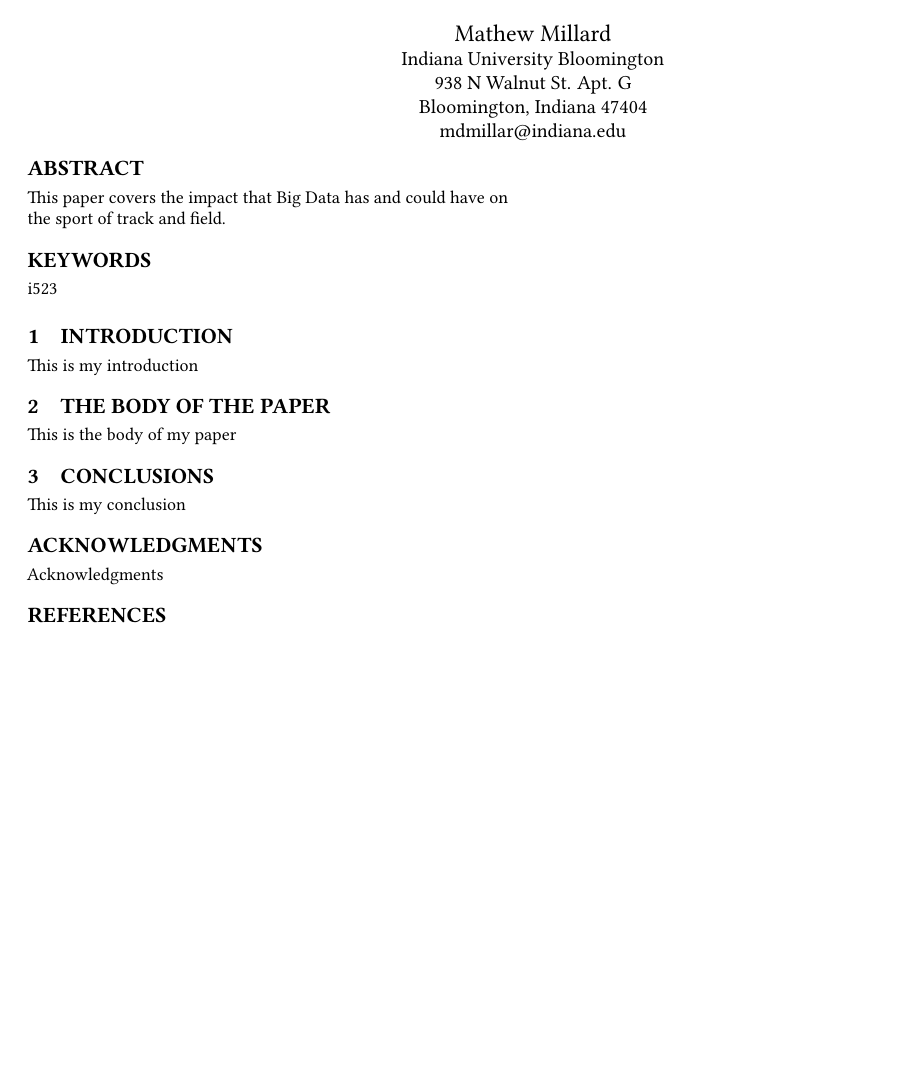
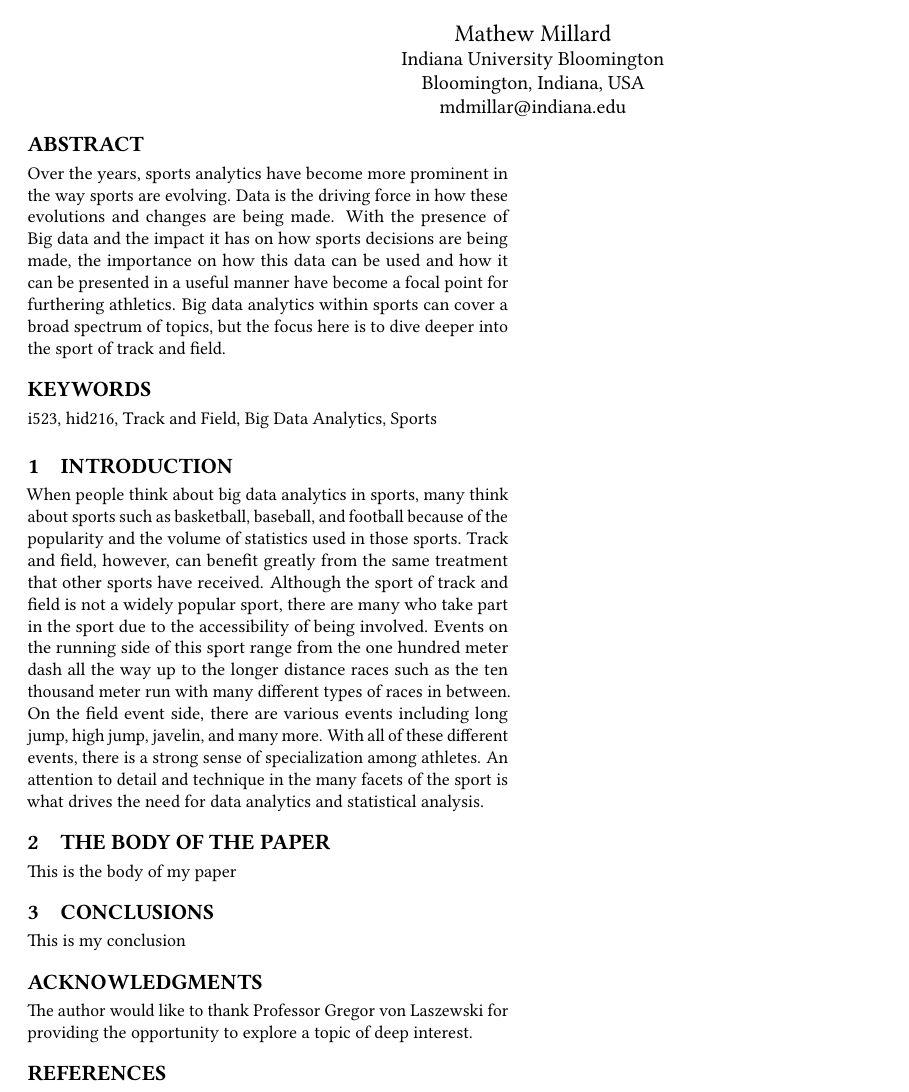
Before and after one commit to bigdata-i523/hid216, a LaTeX paper (paper1/report.tex): part of the page, cut so that both start at the same text, the shorter picture padded with empty space. Compiled offline with pdfLaTeX.

Commit message:
Update report.tex

```diff
--- a/paper1/report.tex
+++ b/paper1/report.tex
@@ -18,26 +18,25 @@
 \author{Mathew Millard}
 \affiliation{%
   \institution{Indiana University Bloomington}
-  \streetaddress{938 N Walnut St. Apt. G}
   \city{Bloomington}
   \state{Indiana}
-  \postcode{47404}
+  \country{USA}
 }
 \email{mdmillar@indiana.edu}
 
 \renewcommand{\shortauthors}{M. Millard}
 
 \begin{abstract}
-This paper covers the impact that Big Data has and could have on the sport of track and field.
+Over the years, sports analytics have become more prominent in the way sports are evolving. Data is the driving force in how these evolutions and changes are being made. With the presence of Big data and the impact it has on how sports decisions are being made, the importance on how this data can be used and how it can be presented in a useful manner have become a focal point for furthering athletics. Big data analytics within sports can cover a broad spectrum of topics, but the focus here is to dive deeper into the sport of track and field.
 \end{abstract}
 
-\keywords{i523}
+\keywords{i523, hid216, Track and Field, Big Data Analytics, Sports}
 
 
 \maketitle
 
 \section{Introduction}
-This is my introduction
+When people think about big data analytics in sports, many think about sports such as basketball, baseball, and football because of the popularity and the volume of statistics used in those sports. Track and field, however, can benefit greatly from the same treatment that other sports have received. Although the sport of track and field is not a widely popular sport, there are many who take part in the sport due to the accessibility of being involved. Events on the running side of this sport range from the one hundred meter dash all the way up to the longer distance races such as the ten thousand meter run with many different types of races in between. On the field event side, there are various events including long jump, high jump, javelin, and many more. With all of these different events, there is a strong sense of specialization among athletes. An attention to detail and technique in the many facets of the sport is what drives the need for data analytics and statistical analysis.
 
 \section{The Body of The Paper}
 This is the body of my paper
@@ -46,8 +45,7 @@ This is the body of my paper
 This is my conclusion
 
 \begin{acks}
-
-  Acknowledgments
+The author would like to thank Professor Gregor von Laszewski for providing the opportunity to explore a topic of deep interest.
 
 \end{acks}
 
```
